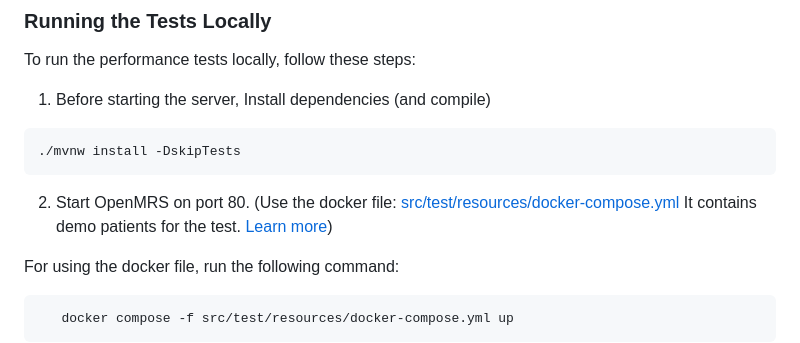
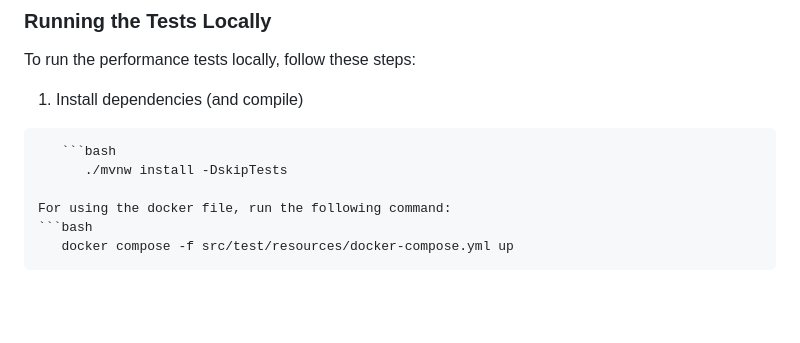
Before and after one commit to openmrs/openmrs-contrib-performance-test, a Markdown page: README.md, the part around the change. Drawn GitHub-style; blank space fills up the shorter version.

Commit message:
Apply suggestions from code review

````diff
--- a/README.md
+++ b/README.md
@@ -31,11 +31,10 @@ and easy-to-use framework for simulating user load and measuring system performa
 
 To run the performance tests locally, follow these steps:
 
-1. Before starting the server, Install dependencies (and compile)
-```bash
-./mvnw install -DskipTests
-```
-2. Start OpenMRS on port 80. (Use the docker file: [src/test/resources/docker-compose.yml](src/test/resources/docker-compose.yml) It contains demo patients for the test. [Learn more](#generating-demo-patient-data))
+1. Install dependencies (and compile)
+```suggestion
+   ```bash
+      ./mvnw install -DskipTests
 
 For using the docker file, run the following command:
 ```bash
````
